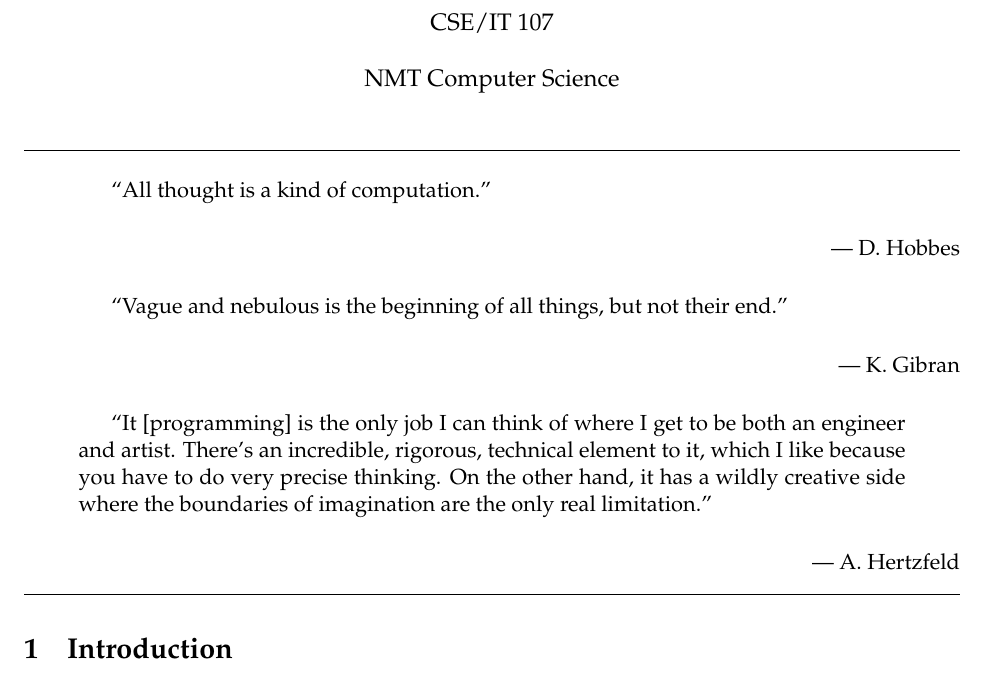
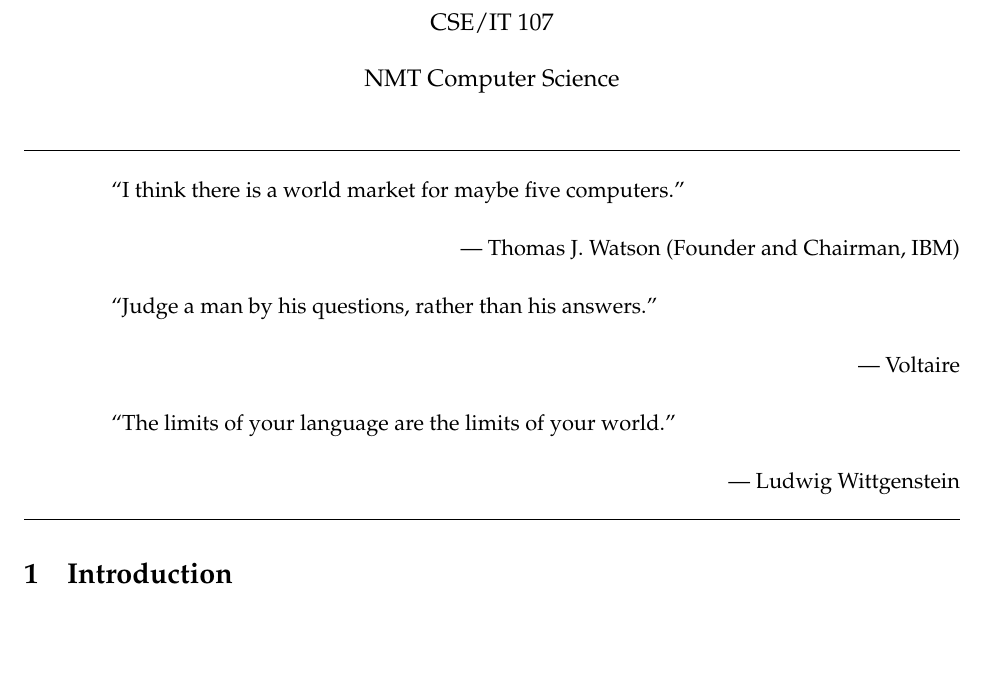
Before and after one commit to NMTPythonistas/nmt_python_labs, a LaTeX document (new_labs/lab8.tex): part of page 1 of 8, cut so that both start at the same text. Compiled offline with pdfLaTeX.

Commit message:
Quotes for lab 8

```diff
--- a/new_labs/lab8.tex
+++ b/new_labs/lab8.tex
@@ -18,28 +18,24 @@
 
 \hrule
 \begin{quotation}
-``All thought is a kind of computation.''
+``I think there is a world market for maybe five computers.''
 \end{quotation}
 \begin{flushright}
---- D. Hobbes
+--- Thomas J. Watson (Founder and Chairman, IBM)
 \end{flushright}
 
 \begin{quotation}
-``Vague and nebulous is the beginning of all things, but not their end.''
+``Judge a man by his questions, rather than his answers.''
 \end{quotation}
 \begin{flushright}
---- K. Gibran
+--- Voltaire
 \end{flushright}
 
 \begin{quotation}
-``It [programming] is the only job I can think of where I get to be both an
-engineer and artist. There's an incredible, rigorous, technical element to it,
-which I like because you have to do very precise thinking. On the other hand, it
-has a wildly creative side where the boundaries of imagination are the only real
-limitation.''
+``The limits of your language are the limits of your world.''
 \end{quotation}
 \begin{flushright}
---- A. Hertzfeld
+--- Ludwig Wittgenstein
 \end{flushright}
 
 \hrule
```
